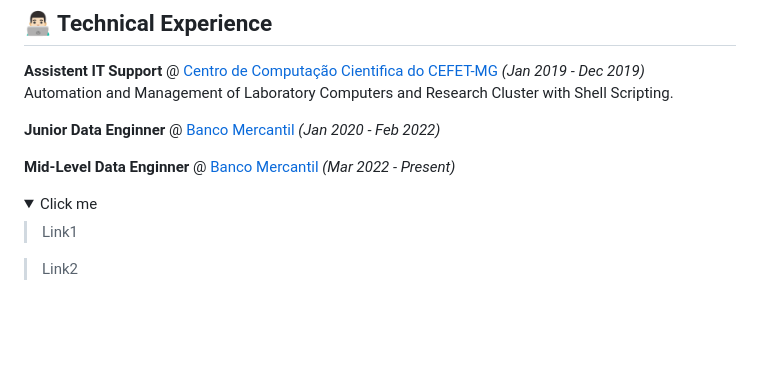
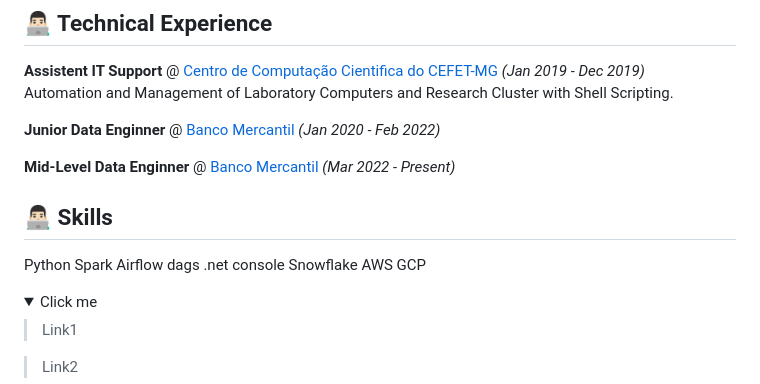
Before and after one commit to pedrohenriquecordeiro/pedrohenriquecordeiro.github.io, a Markdown page: index.md, the part around the change. GitHub-like rendering; folded sections open; blank space fills up the shorter version.

```diff
--- a/index.md
+++ b/index.md
@@ -11,6 +11,15 @@ _Data Enginner based in Belo Horizonte, Minas Gerais, Brazil_ <br>
 
 **Mid-Level Data Enginner** @ [Banco Mercantil](https://bancomercantil.com.br/Paginas/Home.aspx) _(Mar 2022 - Present)_<br>
 
+## 👨🏻‍💻 Skills
+
+Python
+Spark
+Airflow dags
+.net console
+Snowflake
+AWS
+GCP
 
 <details>
   <summary>Click me</summary>
```
